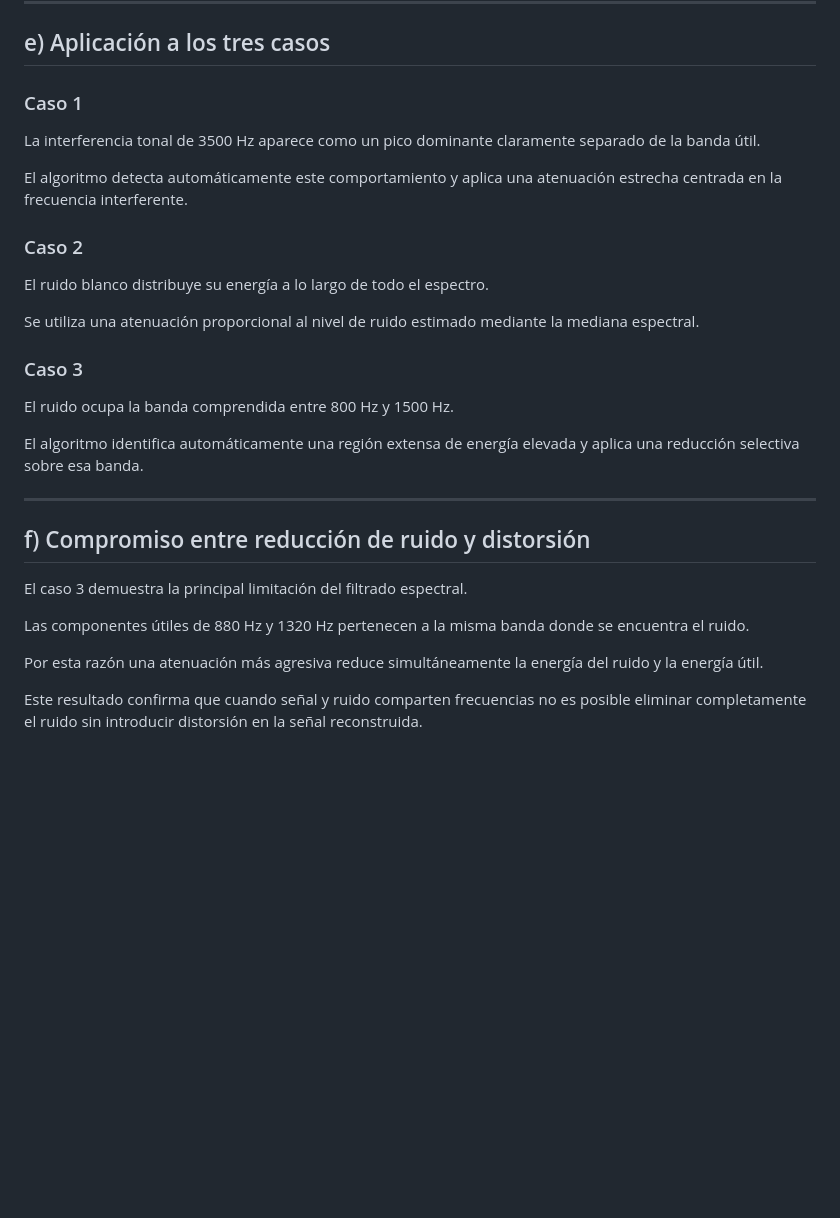
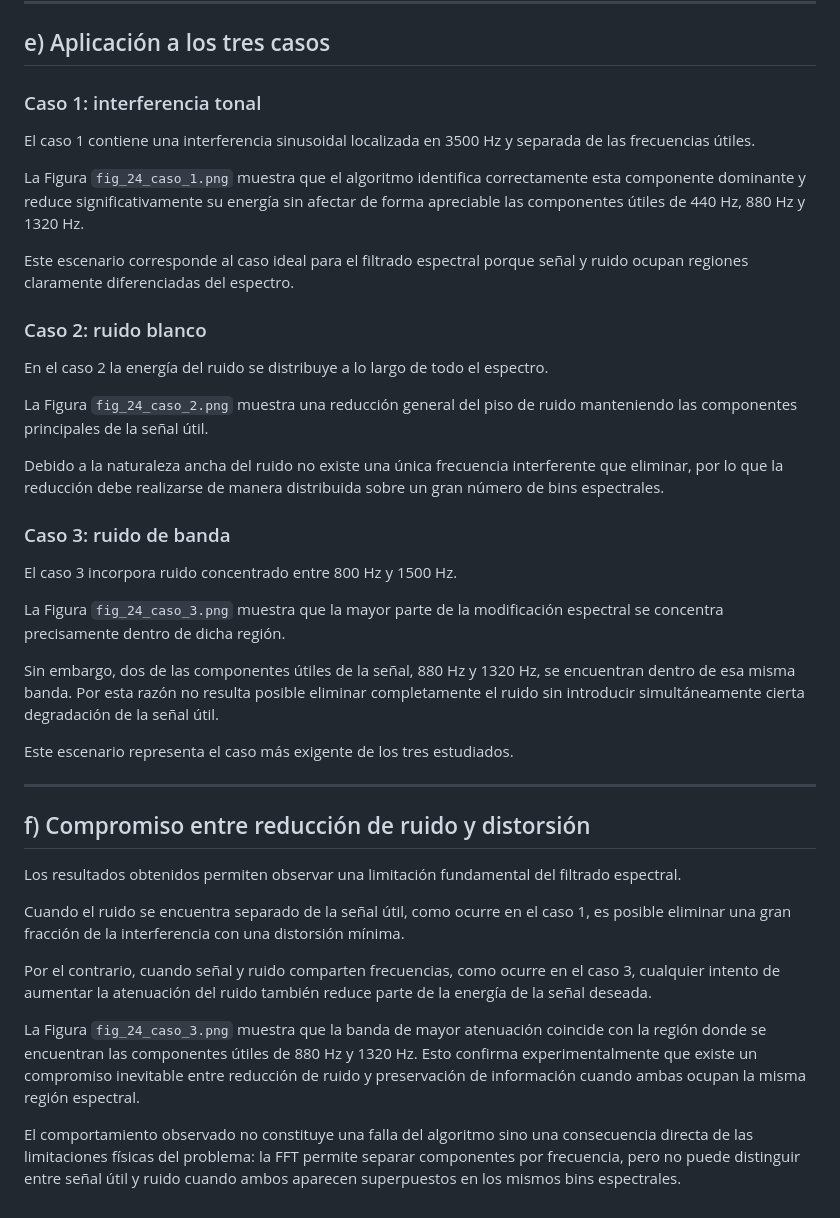
Before and after one commit to Kearranza/Proyecto-Grupal-1-ASM, a Markdown page: docs/2_4_filtrado_espectral.md, the part around one of its changes. Rendered like a GitHub page; blank space fills up the shorter version.

```diff
--- a/docs/2_4_filtrado_espectral.md
+++ b/docs/2_4_filtrado_espectral.md
@@ -60,32 +74,42 @@ La reconstrucción se realizó mediante overlap-add para reducir discontinuidade
 
 ## e) Aplicación a los tres casos
 
-### Caso 1
+### Caso 1: interferencia tonal
 
-La interferencia tonal de 3500 Hz aparece como un pico dominante claramente separado de la banda útil.
+El caso 1 contiene una interferencia sinusoidal localizada en 3500 Hz y separada de las frecuencias útiles.
 
-El algoritmo detecta automáticamente este comportamiento y aplica una atenuación estrecha centrada en la frecuencia interferente.
+La Figura `fig_24_caso_1.png` muestra que el algoritmo identifica correctamente esta componente dominante y reduce significativamente su energía sin afectar de forma apreciable las componentes útiles de 440 Hz, 880 Hz y 1320 Hz.
 
-### Caso 2
+Este escenario corresponde al caso ideal para el filtrado espectral porque señal y ruido ocupan regiones claramente diferenciadas del espectro.
 
-El ruido blanco distribuye su energía a lo largo de todo el espectro.
+### Caso 2: ruido blanco
 
-Se utiliza una atenuación proporcional al nivel de ruido estimado mediante la mediana espectral.
+En el caso 2 la energía del ruido se distribuye a lo largo de todo el espectro.
 
-### Caso 3
+La Figura `fig_24_caso_2.png` muestra una reducción general del piso de ruido manteniendo las componentes principales de la señal útil.
 
-El ruido ocupa la banda comprendida entre 800 Hz y 1500 Hz.
+Debido a la naturaleza ancha del ruido no existe una única frecuencia interferente que eliminar, por lo que la reducción debe realizarse de manera distribuida sobre un gran número de bins espectrales.
 
-El algoritmo identifica automáticamente una región extensa de energía elevada y aplica una reducción selectiva sobre esa banda.
+### Caso 3: ruido de banda
+
+El caso 3 incorpora ruido concentrado entre 800 Hz y 1500 Hz.
+
+La Figura `fig_24_caso_3.png` muestra que la mayor parte de la modificación espectral se concentra precisamente dentro de dicha región.
+
+Sin embargo, dos de las componentes útiles de la señal, 880 Hz y 1320 Hz, se encuentran dentro de esa misma banda. Por esta razón no resulta posible eliminar completamente el ruido sin introducir simultáneamente cierta degradación de la señal útil.
+
+Este escenario representa el caso más exigente de los tres estudiados.
 
 ---
 
 ## f) Compromiso entre reducción de ruido y distorsión
 
-El caso 3 demuestra la principal limitación del filtrado espectral.
+Los resultados obtenidos permiten observar una limitación fundamental del filtrado espectral.
 
-Las componentes útiles de 880 Hz y 1320 Hz pertenecen a la misma banda donde se encuentra el ruido.
+Cuando el ruido se encuentra separado de la señal útil, como ocurre en el caso 1, es posible eliminar una gran fracción de la interferencia con una distorsión mínima.
 
-Por esta razón una atenuación más agresiva reduce simultáneamente la energía del ruido y la energía útil.
+Por el contrario, cuando señal y ruido comparten frecuencias, como ocurre en el caso 3, cualquier intento de aumentar la atenuación del ruido también reduce parte de la energía de la señal deseada.
 
-Este resultado confirma que cuando señal y ruido comparten frecuencias no es posible eliminar completamente el ruido sin introducir distorsión en la señal reconstruida.
+La Figura `fig_24_caso_3.png` muestra que la banda de mayor atenuación coincide con la región donde se encuentran las componentes útiles de 880 Hz y 1320 Hz. Esto confirma experimentalmente que existe un compromiso inevitable entre reducción de ruido y preservación de información cuando ambas ocupan la misma región espectral.
+
+El comportamiento observado no constituye una falla del algoritmo sino una consecuencia directa de las limitaciones físicas del problema: la FFT permite separar componentes por frecuencia, pero no puede distinguir entre señal útil y ruido cuando ambos aparecen superpuestos en los mismos bins espectrales.
```
Also changed, not shown: other parts of docs/2_4_filtrado_espectral.md (+32 -18 lines).
